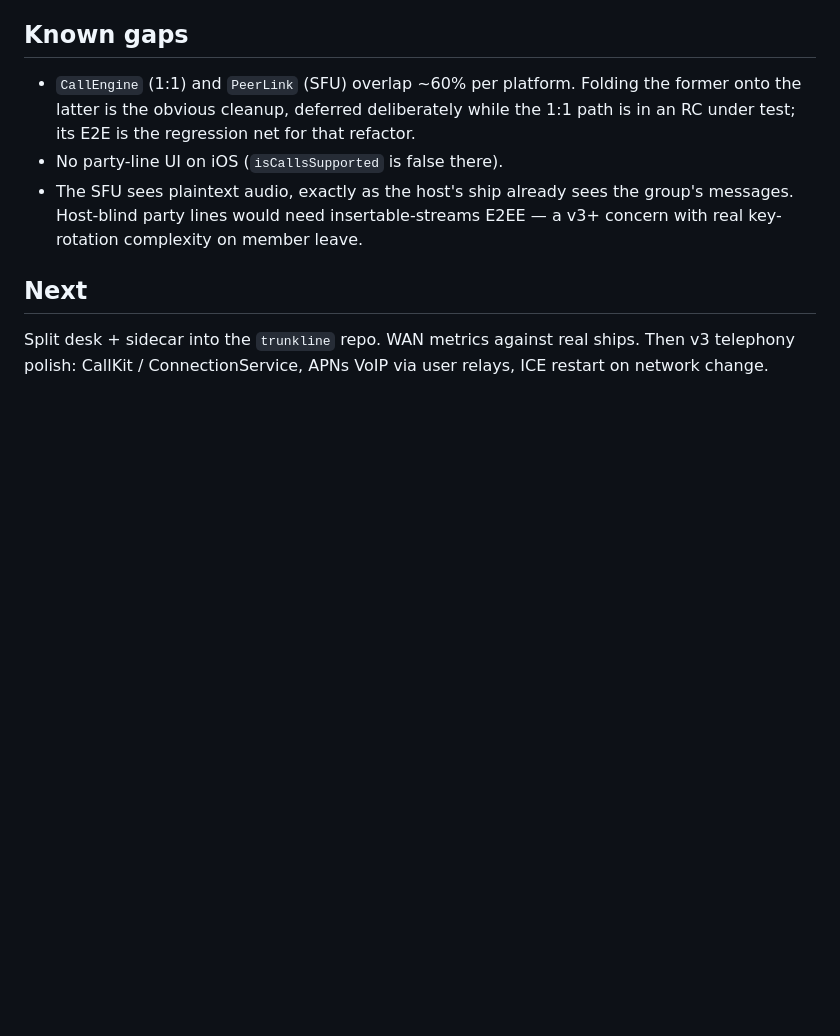
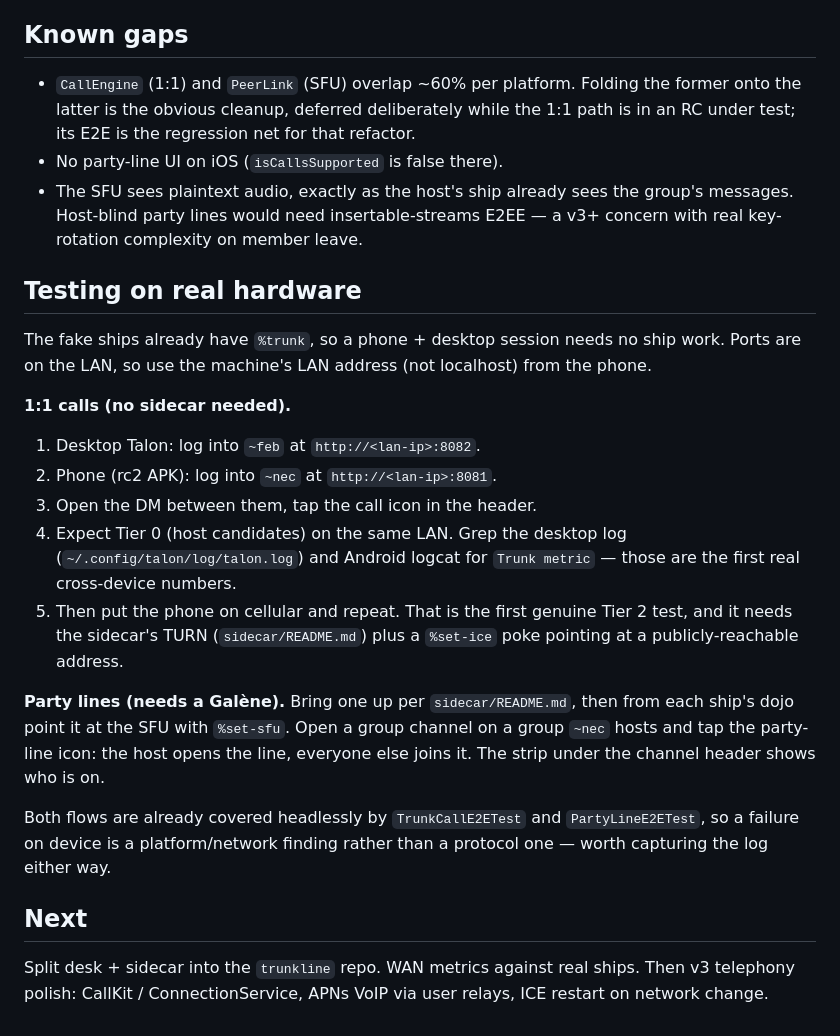
Before and after one commit to nisfeb/talon, a Markdown page: docs/trunkline.md, the part around the change. GitHub-like rendering; blank space fills up the shorter version.

Commit message:
docs: on-device test plan for calls

```diff
--- a/docs/trunkline.md
+++ b/docs/trunkline.md
@@ -132,6 +132,36 @@ fixed in the same pass:
   insertable-streams E2EE — a v3+ concern with real key-rotation
   complexity on member leave.
 
+## Testing on real hardware
+
+The fake ships already have `%trunk`, so a phone + desktop session
+needs no ship work. Ports are on the LAN, so use the machine's LAN
+address (not localhost) from the phone.
+
+**1:1 calls (no sidecar needed).**
+
+1. Desktop Talon: log into `~feb` at `http://<lan-ip>:8082`.
+2. Phone (rc2 APK): log into `~nec` at `http://<lan-ip>:8081`.
+3. Open the DM between them, tap the call icon in the header.
+4. Expect Tier 0 (host candidates) on the same LAN. Grep the desktop
+   log (`~/.config/talon/log/talon.log`) and Android logcat for
+   `Trunk metric` — those are the first real cross-device numbers.
+5. Then put the phone on cellular and repeat. That is the first
+   genuine Tier 2 test, and it needs the sidecar's TURN
+   (`sidecar/README.md`) plus a `%set-ice` poke pointing at a
+   publicly-reachable address.
+
+**Party lines (needs a Galène).** Bring one up per `sidecar/README.md`,
+then from each ship's dojo point it at the SFU with `%set-sfu`. Open a
+group channel on a group `~nec` hosts and tap the party-line icon:
+the host opens the line, everyone else joins it. The strip under the
+channel header shows who is on.
+
+Both flows are already covered headlessly by `TrunkCallE2ETest` and
+`PartyLineE2ETest`, so a failure on device is a platform/network
+finding rather than a protocol one — worth capturing the log either
+way.
+
 ## Next
 
 Split desk + sidecar into the `trunkline` repo. WAN metrics against
```
